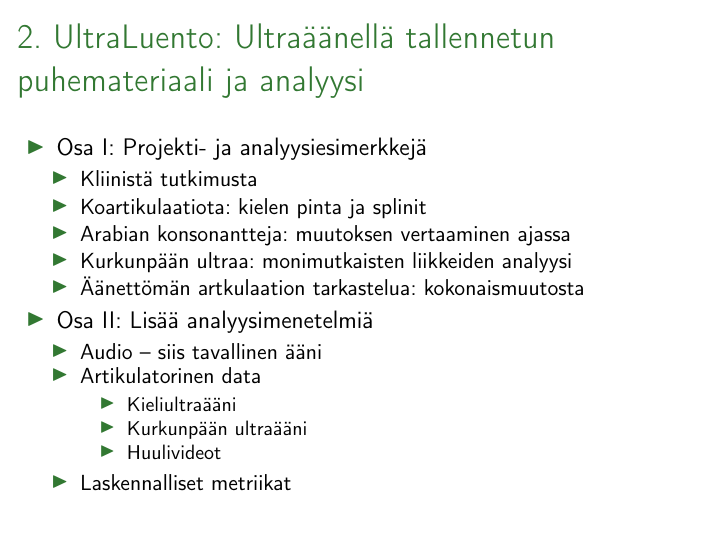
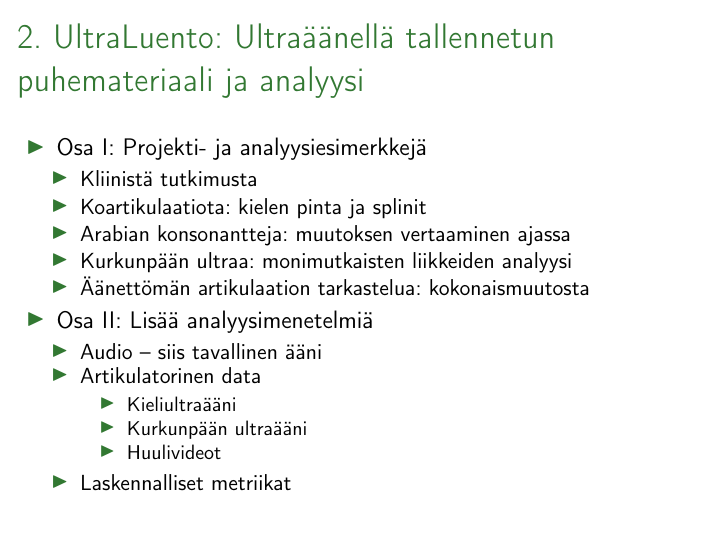
Before and after one commit to giuthas-teaching/HY_soveltava_fonettiikka, LaTeX slides (luento2/HY_2022_luento2.tex): page 3 of 28. Compiled offline with pdfLaTeX.

Commit message:
Pari pientä korjausta.

```diff
--- a/luento2/HY_2022_luento2.tex
+++ b/luento2/HY_2022_luento2.tex
@@ -71,7 +71,7 @@
       \item Koartikulaatiota: kielen pinta ja splinit
       \item Arabian konsonantteja: muutoksen vertaaminen ajassa
       \item Kurkunpään ultraa: monimutkaisten liikkeiden analyysi
-      \item Äänettömän artkulaation tarkastelua: kokonaismuutosta
+      \item Äänettömän artikulaation tarkastelua: kokonaismuutosta
     \end{itemize}
     \item Osa II: Lisää analyysimenetelmiä
     \begin{itemize}
```
